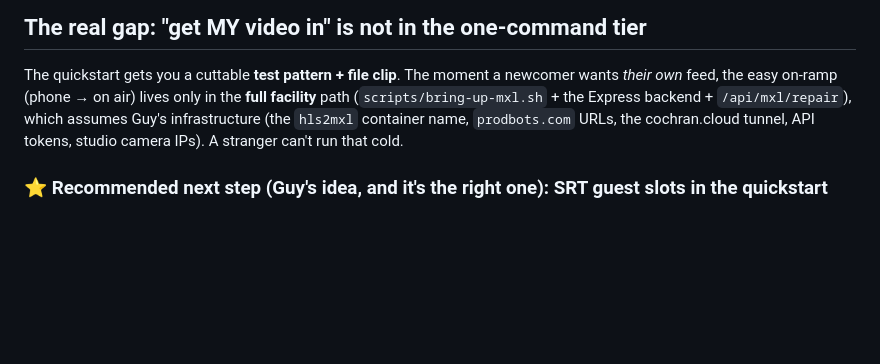
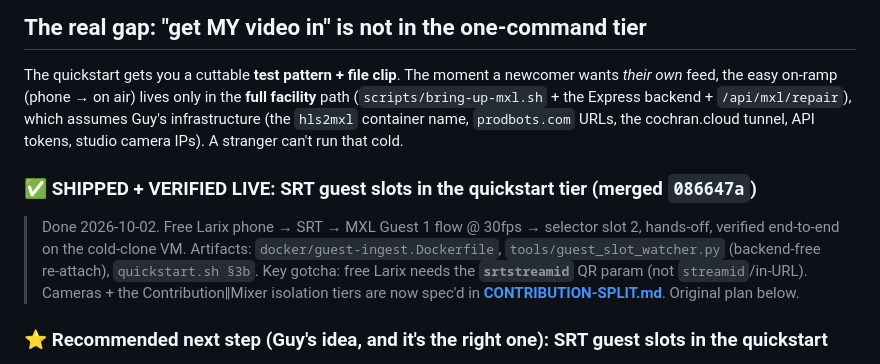
Before and after one commit to guycochran/mxl-cloud-production-demo, a Markdown page: docs/ADOPTION-GAPS.md, the part around the change. Rendered like a GitHub page; blank space fills up the shorter version.

```diff
--- a/docs/ADOPTION-GAPS.md
+++ b/docs/ADOPTION-GAPS.md
@@ -47,6 +47,13 @@ The quickstart gets you a cuttable **test pattern + file clip**. The moment a ne
 infrastructure (the `hls2mxl` container name, `prodbots.com` URLs, the cochran.cloud tunnel,
 API tokens, studio camera IPs). A stranger can't run that cold.
 
+### ✅ SHIPPED + VERIFIED LIVE: SRT guest slots in the quickstart tier (merged `086647a`)
+> Done 2026-10-02. Free Larix phone → SRT → MXL Guest 1 flow @ 30fps → selector slot 2,
+> hands-off, verified end-to-end on the cold-clone VM. Artifacts: `docker/guest-ingest.Dockerfile`,
+> `tools/guest_slot_watcher.py` (backend-free re-attach), `quickstart.sh §3b`. Key gotcha: free
+> Larix needs the **`srtstreamid`** QR param (not `streamid`/in-URL). Cameras + the Contribution‖Mixer
+> isolation tiers are now spec'd in **[CONTRIBUTION-SPLIT.md](CONTRIBUTION-SPLIT.md)**. Original plan below.
+
 ### ⭐ Recommended next step (Guy's idea, and it's the right one): SRT guest slots in the quickstart
 **The fastest possible "first feed in" for a newcomer is a phone, not a camera:** scan a Larix
 Broadcaster QR → the app opens pre-configured → tap → you're a cuttable switcher button. We
```
Also changed, not shown: docs/CONTRIBUTION-SPLIT.md (added, +90 -0 lines).
